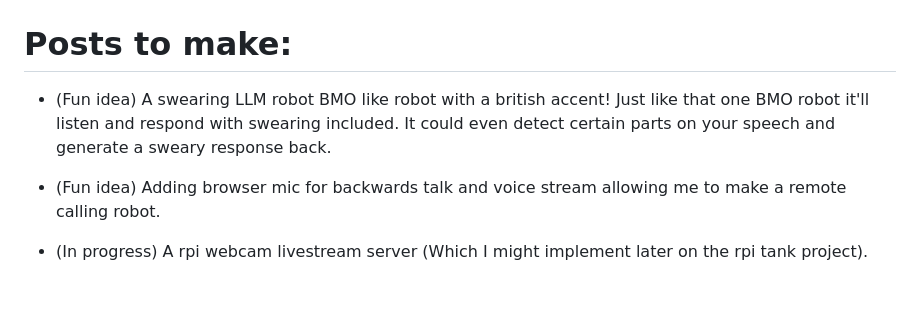
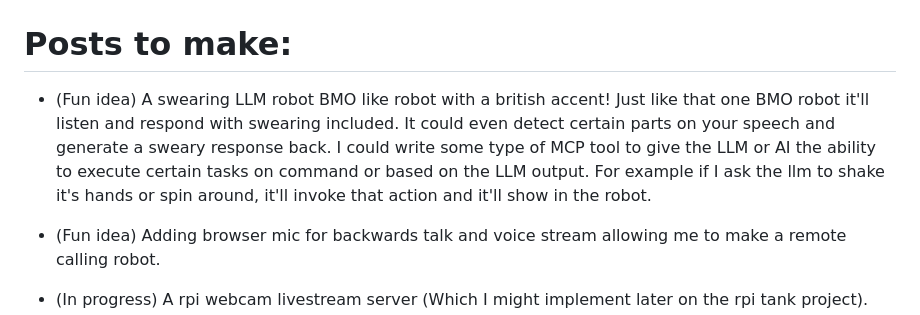
Before and after one commit to robodude0395/omar-fyi-portfolio-website, a Markdown page: TODO.md, the part around the change. Drawn GitHub-style; blank space fills up the shorter version.

Commit message:
I updated a project on my TODO list
I updated a project on my TODO list because I thought of  a cool feature to add in.

```diff
--- a/TODO.md
+++ b/TODO.md
@@ -1,5 +1,5 @@
 # Posts to make:
-+ (Fun idea) A swearing LLM robot BMO like robot with a british accent! Just like that one BMO robot it'll listen and respond with swearing included. It could even detect certain parts on your speech and generate a sweary response back.
++ (Fun idea) A swearing LLM robot BMO like robot with a british accent! Just like that one BMO robot it'll listen and respond with swearing included. It could even detect certain parts on your speech and generate a sweary response back. I could write some type of MCP tool to give the LLM or AI the ability to execute certain tasks on command or based on the LLM output. For example if I ask the llm to shake it's hands or spin around, it'll invoke that action and it'll show in the robot.
 + (Fun idea) Adding browser mic for backwards talk and voice stream allowing me to make a remote calling robot.
 + (In progress) A rpi webcam livestream server (Which I might implement later on the rpi tank project).
 + (In progress) An altoids/mint box arcade game handheld made with upcycled vape batteries.
```
